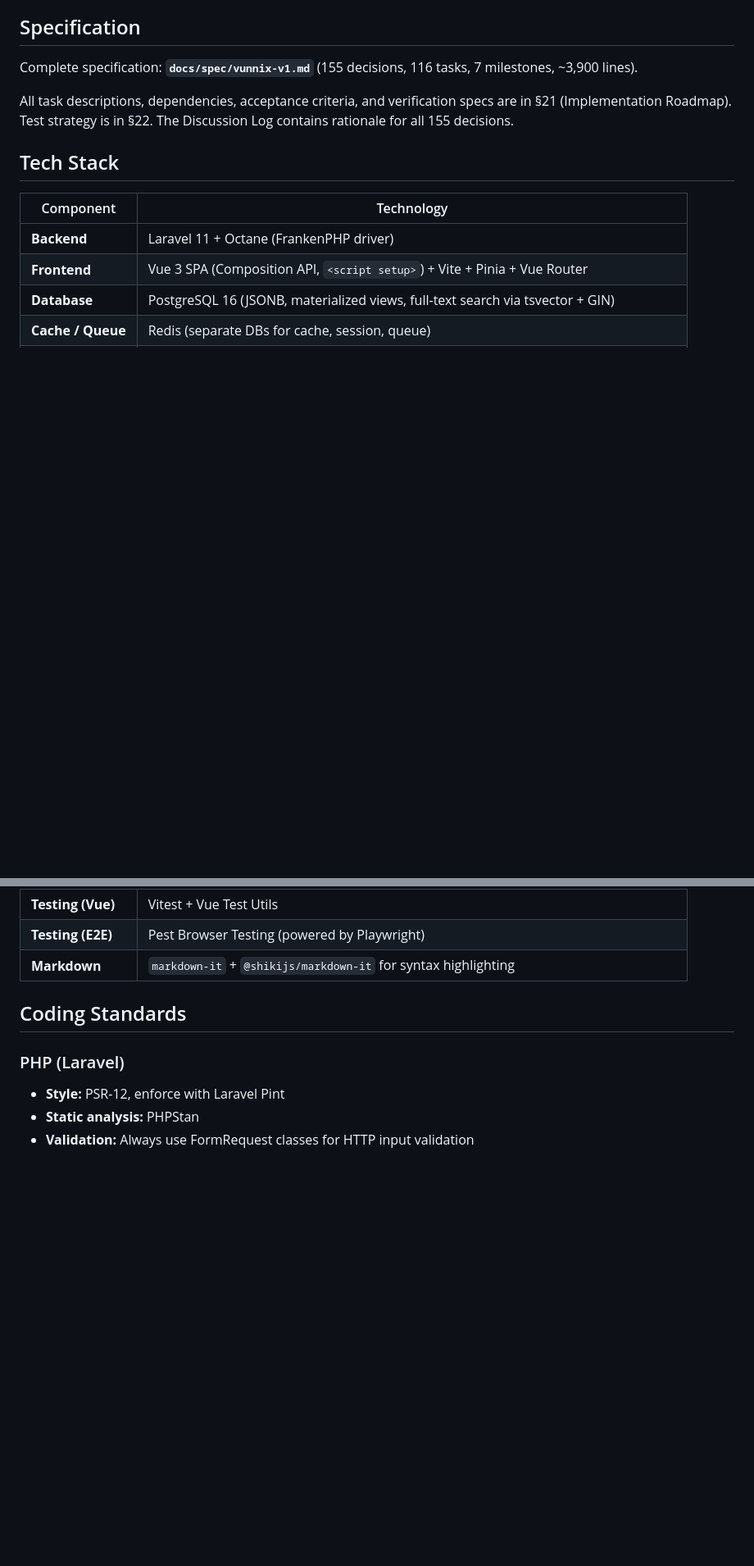
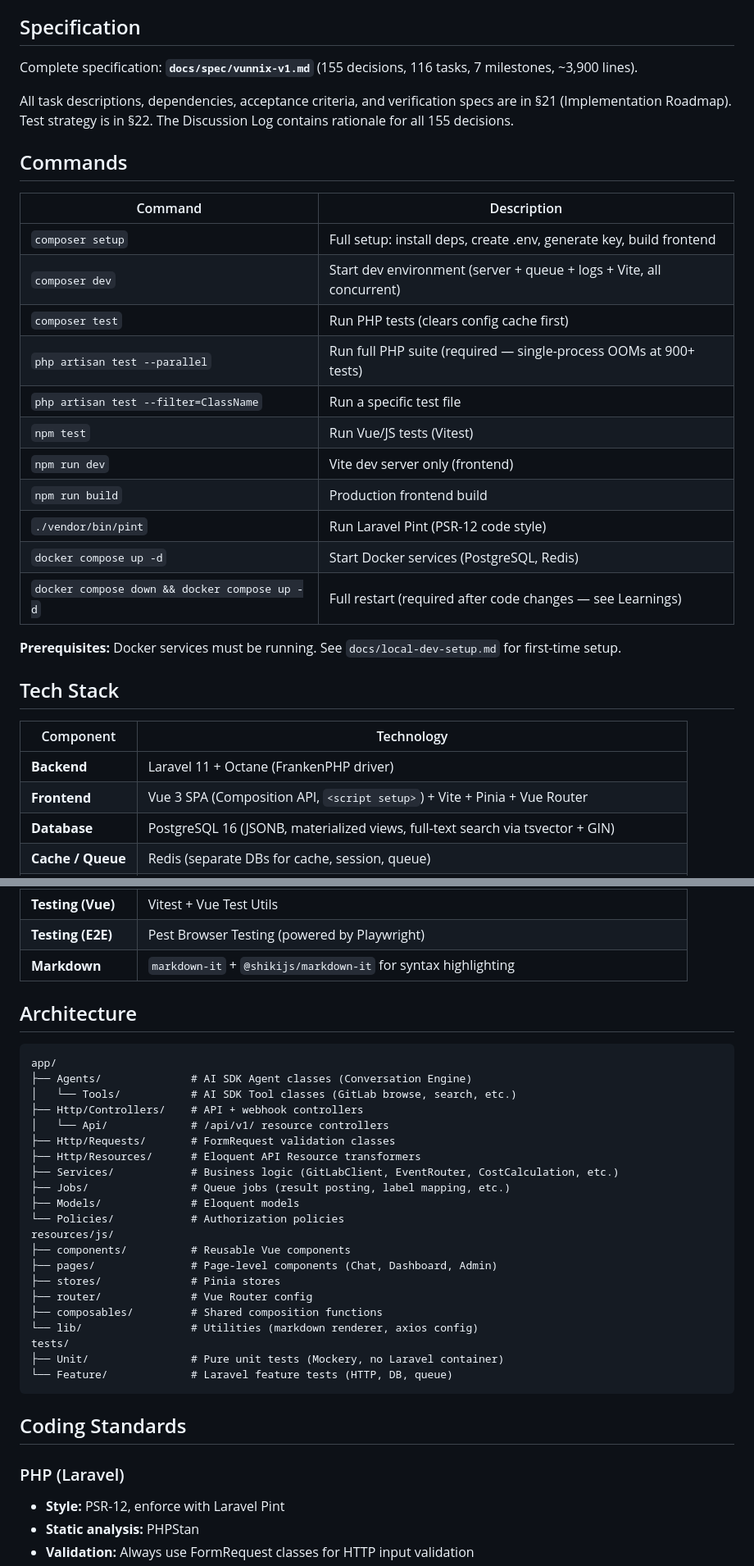
Before and after one commit to bepsvpt/vunnix, a Markdown page: CLAUDE.md, 2 parts joined by grey strips. Shown at 82% size. Rendered like a GitHub page; blank space fills up the shorter version.

Commit message:
Add Commands and Architecture sections to CLAUDE.md
Add copy-paste-ready command table (composer dev/test, npm test, pint,
docker compose) and directory structure map for app/, resources/js/, and
tests/. Remove duplicate docs/plans/ entry from Key Files table. Fix stale
vunnix.md references in two plan files (T93, T98).

Co-Authored-By: Claude Opus 4.6 <noreply@anthropic.com>

````diff
--- a/CLAUDE.md
+++ b/CLAUDE.md
@@ -11,6 +11,24 @@ Codebase feature-complete (107/107 code tasks across M1–M5). Remaining tasks (
 Complete specification: **`docs/spec/vunnix-v1.md`** (155 decisions, 116 tasks, 7 milestones, ~3,900 lines).
 
 All task descriptions, dependencies, acceptance criteria, and verification specs are in §21 (Implementation Roadmap). Test strategy is in §22. The Discussion Log contains rationale for all 155 decisions.
+
+## Commands
+
+| Command | Description |
+|---|---|
+| `composer setup` | Full setup: install deps, create .env, generate key, build frontend |
+| `composer dev` | Start dev environment (server + queue + logs + Vite, all concurrent) |
+| `composer test` | Run PHP tests (clears config cache first) |
+| `php artisan test --parallel` | Run full PHP suite (required — single-process OOMs at 900+ tests) |
+| `php artisan test --filter=ClassName` | Run a specific test file |
+| `npm test` | Run Vue/JS tests (Vitest) |
+| `npm run dev` | Vite dev server only (frontend) |
+| `npm run build` | Production frontend build |
+| `./vendor/bin/pint` | Run Laravel Pint (PSR-12 code style) |
+| `docker compose up -d` | Start Docker services (PostgreSQL, Redis) |
+| `docker compose down && docker compose up -d` | Full restart (required after code changes — see Learnings) |
+
+**Prerequisites:** Docker services must be running. See `docs/local-dev-setup.md` for first-time setup.
 
 ## Tech Stack
 
@@ -27,6 +45,32 @@ All task descriptions, dependencies, acceptance criteria, and verification specs
 | **Testing (Vue)** | Vitest + Vue Test Utils |
 | **Testing (E2E)** | Pest Browser Testing (powered by Playwright) |
 | **Markdown** | `markdown-it` + `@shikijs/markdown-it` for syntax highlighting |
+
+## Architecture
+
+```
+app/
+├── Agents/              # AI SDK Agent classes (Conversation Engine)
+│   └── Tools/           # AI SDK Tool classes (GitLab browse, search, etc.)
+├── Http/Controllers/    # API + webhook controllers
+│   └── Api/             # /api/v1/ resource controllers
+├── Http/Requests/       # FormRequest validation classes
+├── Http/Resources/      # Eloquent API Resource transformers
+├── Services/            # Business logic (GitLabClient, EventRouter, CostCalculation, etc.)
+├── Jobs/                # Queue jobs (result posting, label mapping, etc.)
+├── Models/              # Eloquent models
+└── Policies/            # Authorization policies
+resources/js/
+├── components/          # Reusable Vue components
+├── pages/               # Page-level components (Chat, Dashboard, Admin)
+├── stores/              # Pinia stores
+├── router/              # Vue Router config
+├── composables/         # Shared composition functions
+└── lib/                 # Utilities (markdown renderer, axios config)
+tests/
+├── Unit/                # Pure unit tests (Mockery, no Laravel container)
+└── Feature/             # Laravel feature tests (HTTP, DB, queue)
+```
 
 ## Coding Standards
 
````
Also changed, not shown: other parts of CLAUDE.md (+0 -1 lines), docs/plans/2026-02-15-t93-prd-template-management.md (+1 -1 lines), docs/plans/2026-02-15-t98-team-chat-notifications.md (+1 -1 lines).
